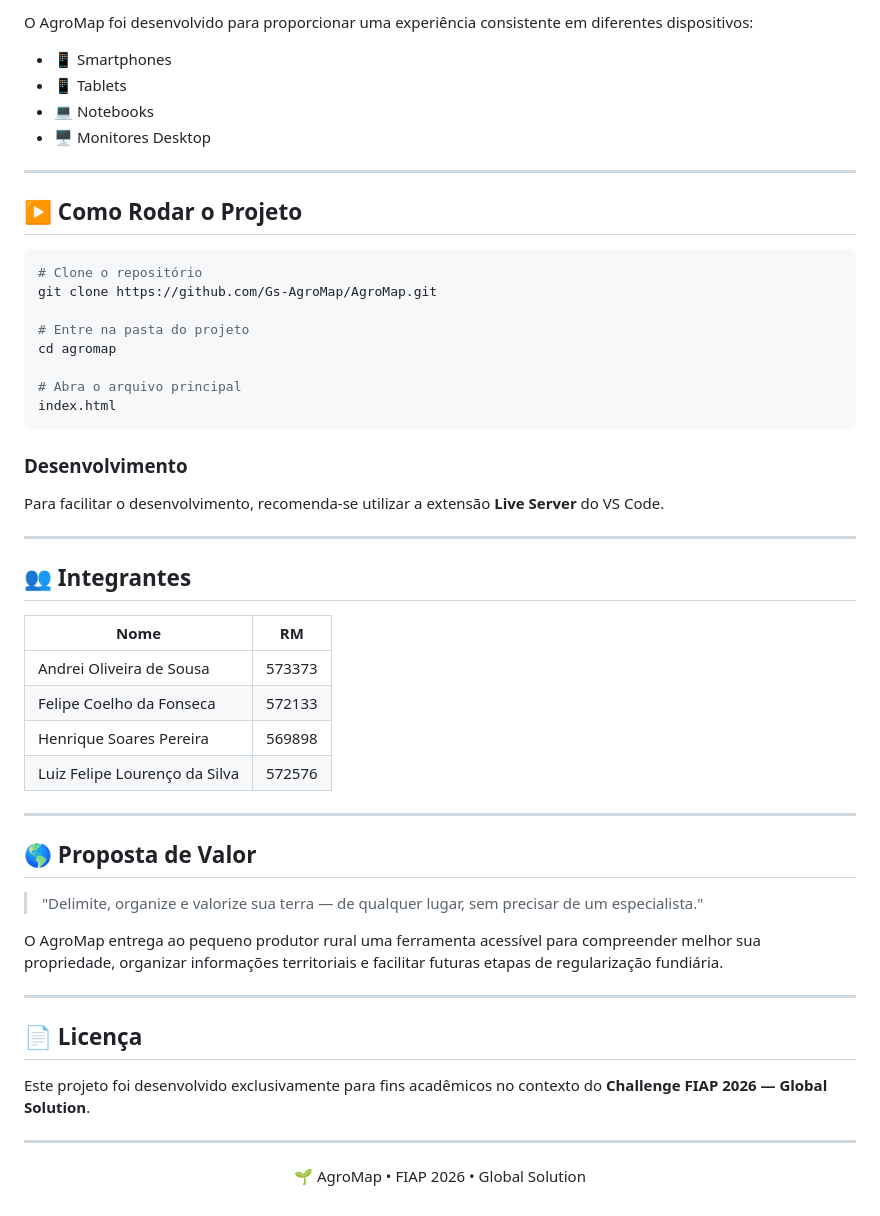
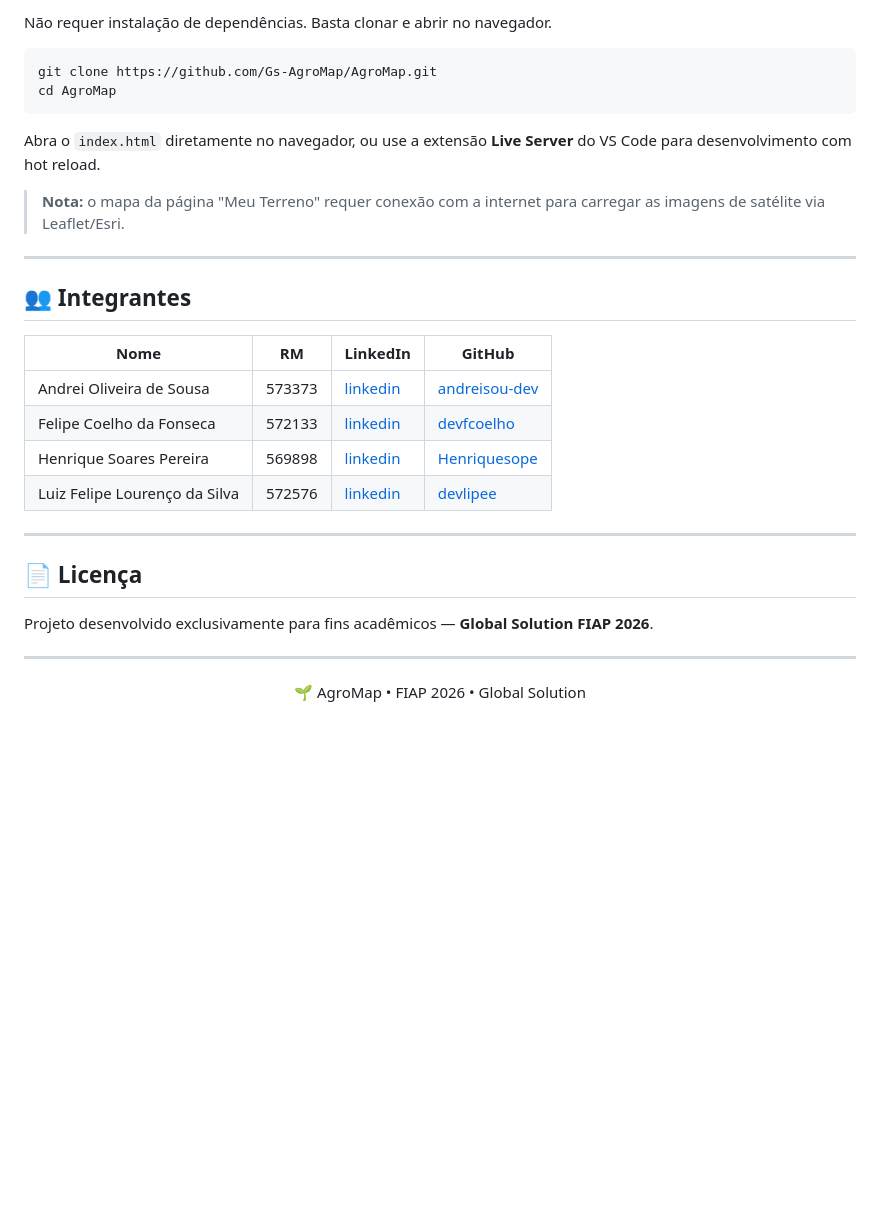
Before and after one commit to Gs-AgroMap/AgroMap, a Markdown page: README.md, the part around one of its changes. Rendered like a GitHub page; blank space fills up the shorter version.

````diff
--- a/README.md
+++ b/README.md
@@ -174,57 +136,32 @@ AGROMAP/
 
-O AgroMap foi desenvolvido para proporcionar uma experiência consistente em diferentes dispositivos:
-
-* 📱 Smartphones
-* 📱 Tablets
-* 💻 Notebooks
-* 🖥️ Monitores Desktop
-
----
-
-## ▶️ Como Rodar o Projeto
+Não requer instalação de dependências. Basta clonar e abrir no navegador.
 
 ```bash
-# Clone o repositório
 git clone https://github.com/Gs-AgroMap/AgroMap.git
-
-# Entre na pasta do projeto
-cd agromap
-
-# Abra o arquivo principal
-index.html
+cd AgroMap
 ```
 
-### Desenvolvimento
+Abra o `index.html` diretamente no navegador, ou use a extensão **Live Server** do VS Code para desenvolvimento com hot reload.
 
-Para facilitar o desenvolvimento, recomenda-se utilizar a extensão **Live Server** do VS Code.
+> **Nota:** o mapa da página "Meu Terreno" requer conexão com a internet para carregar as imagens de satélite via Leaflet/Esri.
 
 ---
 
 ## 👥 Integrantes
 
-| Nome                          | RM     |
-| ----------------------------- | ------ |
-| Andrei Oliveira de Sousa      | 573373 |
-| Felipe Coelho da Fonseca      | 572133 |
-| Henrique Soares Pereira       | 569898 |
-| Luiz Felipe Lourenço da Silva | 572576 |
-
----
-
-## 🌎 Proposta de Valor
-
-> "Delimite, organize e valorize sua terra — de qualquer lugar, sem precisar de um especialista."
-
-O AgroMap entrega ao pequeno produtor rural uma ferramenta acessível para compreender melhor sua propriedade, organizar informações territoriais e facilitar futuras etapas de regularização fundiária.
+| Nome | RM | LinkedIn | GitHub |
+|---|---|---|---|
+| Andrei Oliveira de Sousa | 573373 | [linkedin](https://www.linkedin.com/in/andrei-sousa-55662825a/) | [andreisou-dev](https://github.com/andreisou-dev) |
+| Felipe Coelho da Fonseca | 572133 | [linkedin](https://www.linkedin.com/in/felipe-coelho-80b78a394) | [devfcoelho](https://github.com/devfcoelho) |
+| Henrique Soares Pereira | 569898 | [linkedin](https://www.linkedin.com/in/henrique-soares-pereira/) | [Henriquesope](https://github.com/Henriquesope) |
+| Luiz Felipe Lourenço da Silva | 572576 | [linkedin](https://www.linkedin.com/in/lfelipelourenco) | [devlipee](https://github.com/devlipee) |
 
 ---
 
 ## 📄 Licença
 
-Este projeto foi desenvolvido exclusivamente para fins acadêmicos no contexto do **Challenge FIAP 2026 — Global Solution**.
+Projeto desenvolvido exclusivamente para fins acadêmicos — **Global Solution FIAP 2026**.
 
 ---
 
-<p align="center">
-🌱 AgroMap • FIAP 2026 • Global Solution
-</p>
+<p align="center">🌱 AgroMap • FIAP 2026 • Global Solution</p>
````
Also changed, not shown: other parts of README.md (+67 -105 lines).
